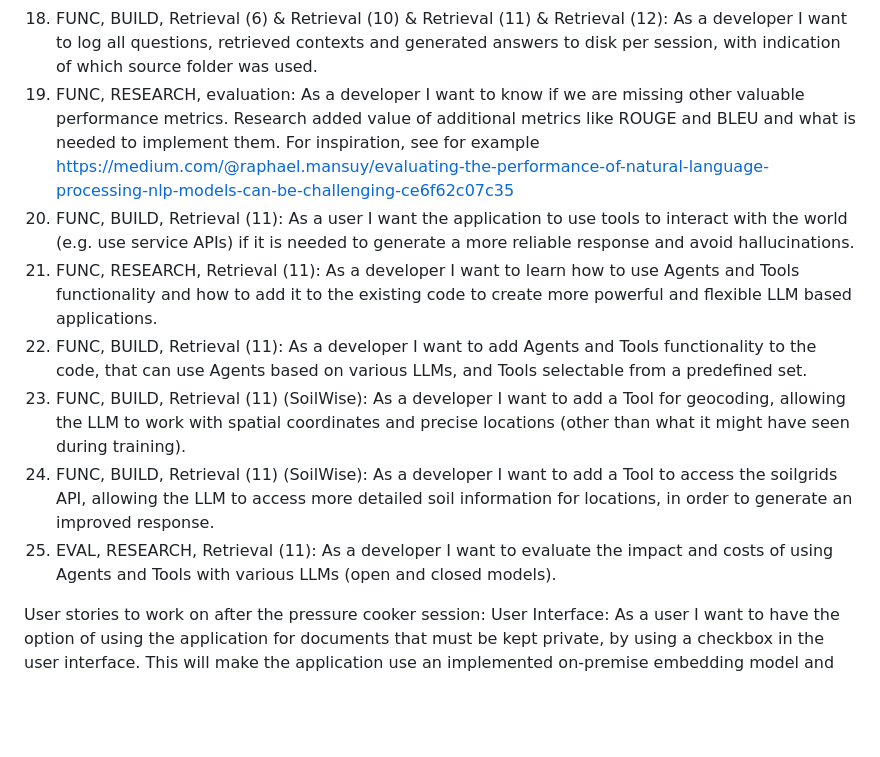
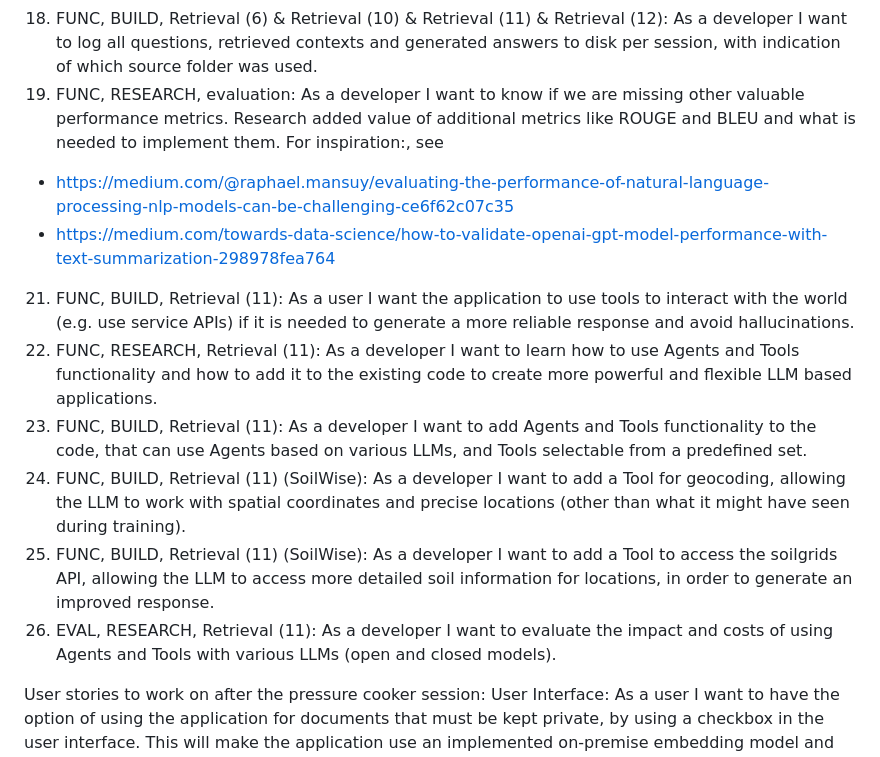
Before and after one commit to pbl-nl/appl-docchat, a Markdown page: README.md, the part around the change. Drawn GitHub-style; blank space fills up the shorter version.

```diff
--- a/README.md
+++ b/README.md
@@ -96,13 +96,15 @@ All user stories have an association with one of the steps (1 - 12) in the pipel
 16. FUNC, BUILD, Ingestion (4) & Retrieval (7) & Retrieval (11): As a user I want the option of starting a conversation with a summary of the document(s) in the folder. For inspiration, see https://python.langchain.com/docs/use_cases/summarization
 17. FUNC, RESEARCH: Retrieval (6) & Retrieval (10) & Retrieval (11) & Retrieval (12): As a developer I want to know if the currently implemented loguru logger is suitable for logging all questions, retrieved contexts and generated answers to disk per session, with indication of which source folder was used.
 18. FUNC, BUILD, Retrieval (6) & Retrieval (10) & Retrieval (11) & Retrieval (12): As a developer I want to log all questions, retrieved contexts and generated answers to disk per session, with indication of which source folder was used.
-19. FUNC, RESEARCH, evaluation: As a developer I want to know if we are missing other valuable performance metrics. Research added value of additional metrics like ROUGE and BLEU and what is needed to implement them. For inspiration, see for example https://medium.com/@raphael.mansuy/evaluating-the-performance-of-natural-language-processing-nlp-models-can-be-challenging-ce6f62c07c35
-20. FUNC, BUILD, Retrieval (11): As a user I want the application to use tools to interact with the world (e.g. use service APIs) if it is needed to generate a more reliable response and avoid hallucinations.
-21. FUNC, RESEARCH, Retrieval (11): As a developer I want to learn how to use Agents and Tools functionality and how to add it to the existing code to create more powerful and flexible LLM based applications.
-22. FUNC, BUILD, Retrieval (11): As a developer I want to add Agents and Tools functionality to the code, that can use Agents based on various LLMs, and Tools selectable from a predefined set.
-23. FUNC, BUILD, Retrieval (11) (SoilWise): As a developer I want to add a Tool for geocoding, allowing the LLM to work with spatial coordinates and precise locations (other than what it might have seen during training).
-24. FUNC, BUILD, Retrieval (11) (SoilWise): As a developer I want to add a Tool to access the soilgrids API, allowing the LLM to access more detailed soil information for locations, in order to generate an improved response.
-25. EVAL, RESEARCH, Retrieval (11): As a developer I want to evaluate the impact and costs of using Agents and Tools with various LLMs (open and closed models).
+19. FUNC, RESEARCH, evaluation: As a developer I want to know if we are missing other valuable performance metrics. Research added value of additional metrics like ROUGE and BLEU and what is needed to implement them. For inspiration:, see<br>
+* https://medium.com/@raphael.mansuy/evaluating-the-performance-of-natural-language-processing-nlp-models-can-be-challenging-ce6f62c07c35
+* https://medium.com/towards-data-science/how-to-validate-openai-gpt-model-performance-with-text-summarization-298978fea764
+21. FUNC, BUILD, Retrieval (11): As a user I want the application to use tools to interact with the world (e.g. use service APIs) if it is needed to generate a more reliable response and avoid hallucinations.
+22. FUNC, RESEARCH, Retrieval (11): As a developer I want to learn how to use Agents and Tools functionality and how to add it to the existing code to create more powerful and flexible LLM based applications.
+23. FUNC, BUILD, Retrieval (11): As a developer I want to add Agents and Tools functionality to the code, that can use Agents based on various LLMs, and Tools selectable from a predefined set.
+24. FUNC, BUILD, Retrieval (11) (SoilWise): As a developer I want to add a Tool for geocoding, allowing the LLM to work with spatial coordinates and precise locations (other than what it might have seen during training).
+25. FUNC, BUILD, Retrieval (11) (SoilWise): As a developer I want to add a Tool to access the soilgrids API, allowing the LLM to access more detailed soil information for locations, in order to generate an improved response.
+26. EVAL, RESEARCH, Retrieval (11): As a developer I want to evaluate the impact and costs of using Agents and Tools with various LLMs (open and closed models).
 
 User stories to work on after the pressure cooker session:
 User Interface:
```
